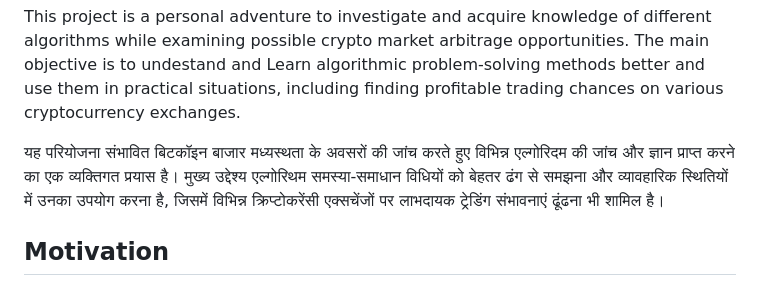
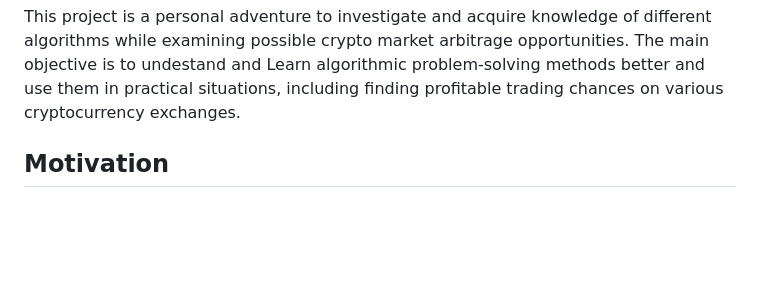
Before and after one commit to Sofiyan1-786/ALGO-PROJECT, a Markdown page: README.md, the part around the change. Drawn GitHub-style; blank space fills up the shorter version.

```diff
--- a/README.md
+++ b/README.md
@@ -1,6 +1,4 @@
 This project is a personal adventure to investigate and acquire knowledge of different algorithms while examining possible crypto market arbitrage opportunities. The main objective is to undestand and Learn algorithmic problem-solving methods better and use them in practical situations, including finding profitable trading chances on various cryptocurrency exchanges.
-
-यह परियोजना संभावित बिटकॉइन बाजार मध्यस्थता के अवसरों की जांच करते हुए विभिन्न एल्गोरिदम की जांच और ज्ञान प्राप्त करने का एक व्यक्तिगत प्रयास है। मुख्य उद्देश्य एल्गोरिथम समस्या-समाधान विधियों को बेहतर ढंग से समझना और व्यावहारिक स्थितियों में उनका उपयोग करना है, जिसमें विभिन्न क्रिप्टोकरेंसी एक्सचेंजों पर लाभदायक ट्रेडिंग संभावनाएं ढूंढना भी शामिल है।
 
 ## Motivation
 
```
